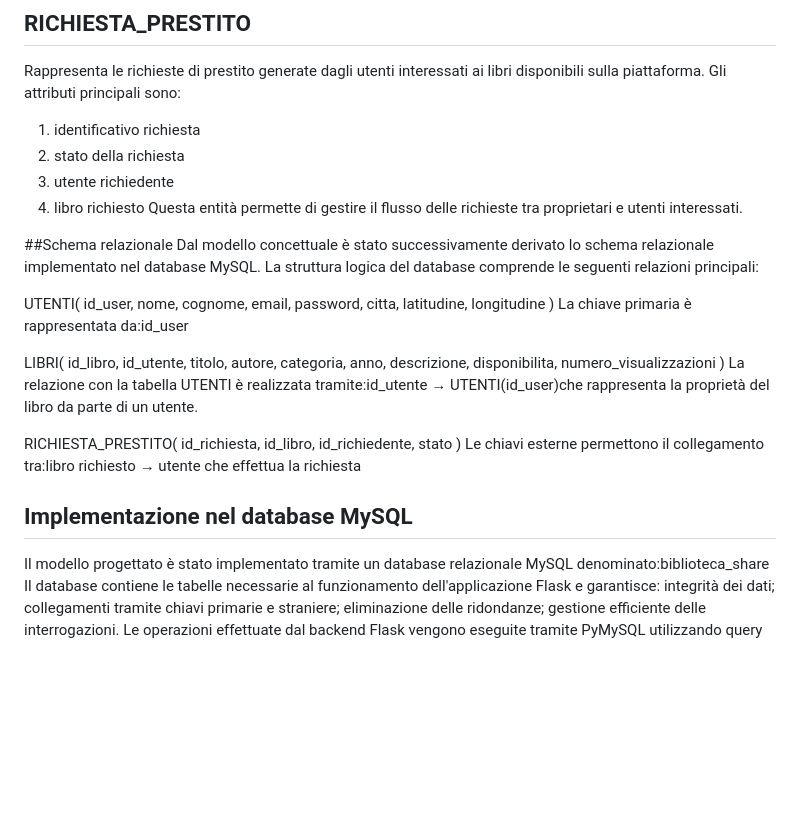
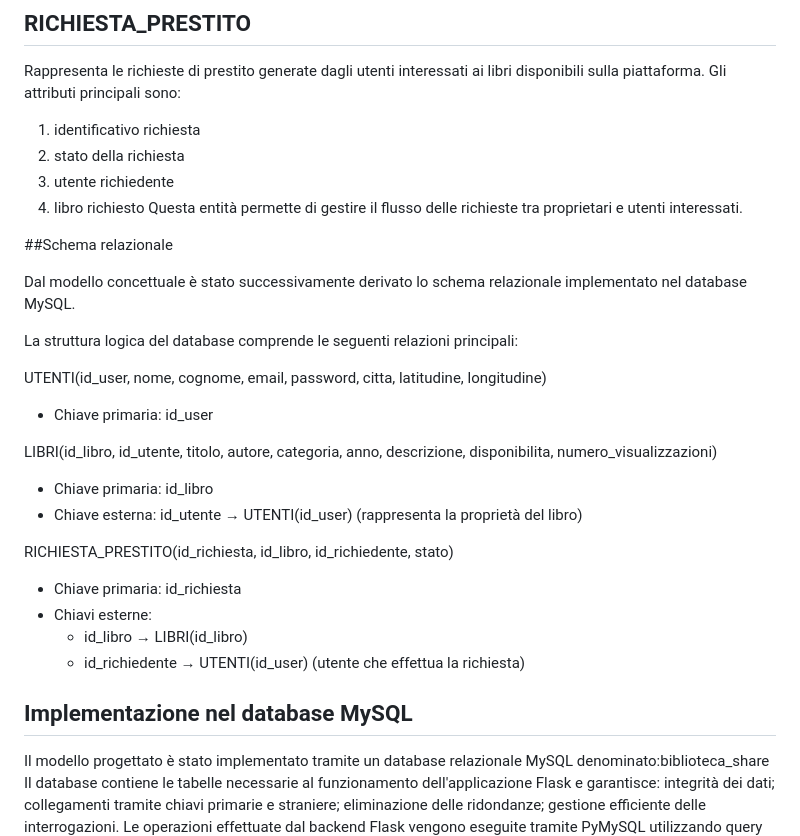
Before and after one commit to Mcast-17/BiblioShare, a Markdown page: docs/Progettazione_Database.md, the part around the change. GitHub-like rendering; blank space fills up the shorter version.

```diff
--- a/docs/Progettazione_Database.md
+++ b/docs/Progettazione_Database.md
@@ -47,43 +47,28 @@ Gli attributi principali sono:
 Questa entità permette di gestire il flusso delle richieste tra proprietari e utenti interessati.
 
 ##Schema relazionale
+
 Dal modello concettuale è stato successivamente derivato lo schema relazionale implementato nel database MySQL.
+
 La struttura logica del database comprende le seguenti relazioni principali:
 
-UTENTI(
-id_user,
-nome,
-cognome,
-email,
-password,
-citta,
-latitudine,
-longitudine
-)
-La chiave primaria è rappresentata da:id_user
+UTENTI(id_user, nome, cognome, email, password, citta, latitudine, longitudine)
+- Chiave primaria: id_user
 
-LIBRI(
-id_libro,
-id_utente,
-titolo,
-autore,
-categoria,
-anno,
-descrizione,
-disponibilita,
-numero_visualizzazioni
-)
-La relazione con la tabella UTENTI è realizzata tramite:id_utente → UTENTI(id_user)che rappresenta la proprietà del libro da parte di un utente.
+LIBRI(id_libro, id_utente, titolo, autore, categoria, anno, descrizione, disponibilita, numero_visualizzazioni)
+- Chiave primaria: id_libro
+- Chiave esterna: id_utente → UTENTI(id_user) (rappresenta la proprietà del libro)
 
-RICHIESTA_PRESTITO(
-id_richiesta,
-id_libro,
-id_richiedente,
-stato
-)
-Le chiavi esterne permettono il collegamento tra:libro richiesto → utente che effettua la richiesta
+RICHIESTA_PRESTITO(id_richiesta, id_libro, id_richiedente, stato)
+- Chiave primaria: id_richiesta
+- Chiavi esterne:
+  - id_libro → LIBRI(id_libro)
+  - id_richiedente → UTENTI(id_user) (utente che effettua la richiesta)
+
+
 
 ## Implementazione nel database MySQL
+
 Il modello progettato è stato implementato tramite un database relazionale MySQL denominato:biblioteca_share
 Il database contiene le tabelle necessarie al funzionamento dell'applicazione Flask e garantisce:
 integrità dei dati;
```
